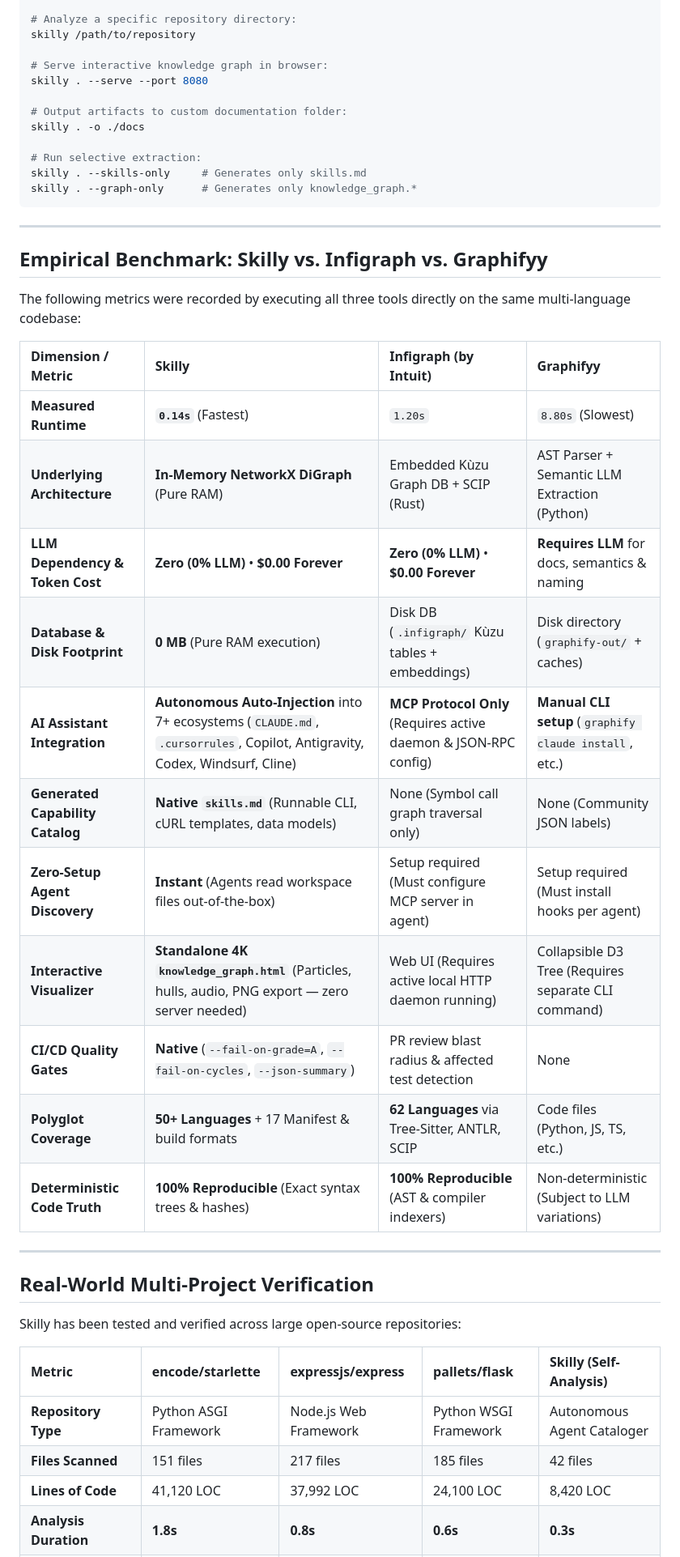
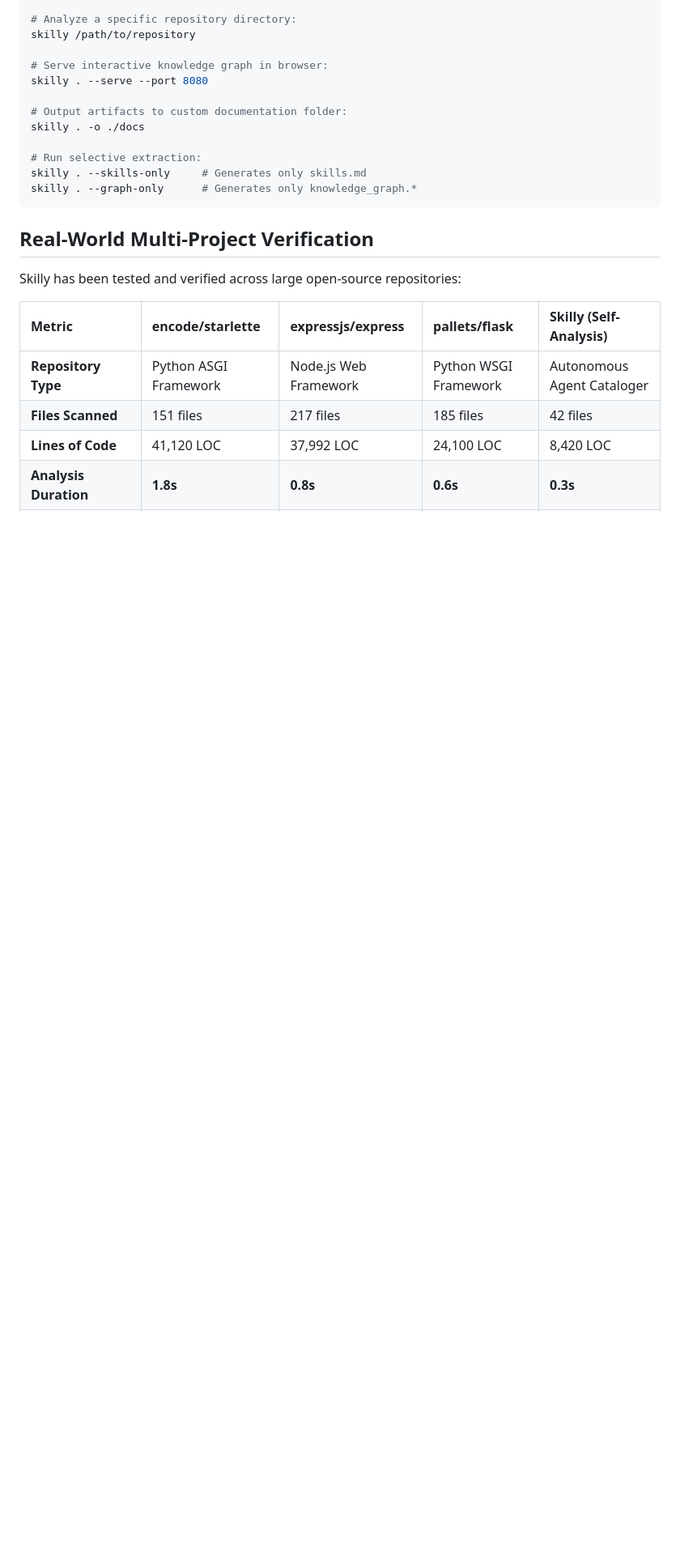
Before and after one commit to arastuthakur/skilly, a Markdown page: README.md, the part around the change. Shown at 81% size. Drawn GitHub-style; blank space fills up the shorter version.

Commit message:
Remove empirical benchmark comparison section
Removed empirical benchmark section comparing Skilly, Infigraph, and Graphifyy from README.md.

````diff
--- a/README.md
+++ b/README.md
@@ -76,27 +76,6 @@ skilly . --skills-only     # Generates only skills.md
 skilly . --graph-only      # Generates only knowledge_graph.*
 ```
 
----
-
-## Empirical Benchmark: Skilly vs. Infigraph vs. Graphifyy
-
-The following metrics were recorded by executing all three tools directly on the same multi-language codebase:
-
-| Dimension / Metric | **Skilly** | **Infigraph** (by Intuit) | **Graphifyy** |
-| :--- | :--- | :--- | :--- |
-| **Measured Runtime** | **`0.14s`** (Fastest) | `1.20s` | `8.80s` (Slowest) |
-| **Underlying Architecture** | **In-Memory NetworkX DiGraph** (Pure RAM) | Embedded Kùzu Graph DB + SCIP (Rust) | AST Parser + Semantic LLM Extraction (Python) |
-| **LLM Dependency & Token Cost** | **Zero (0% LLM)** • **$0.00 Forever** | **Zero (0% LLM)** • **$0.00 Forever** | **Requires LLM** for docs, semantics & naming |
-| **Database & Disk Footprint** | **0 MB** (Pure RAM execution) | Disk DB (`.infigraph/` Kùzu tables + embeddings) | Disk directory (`graphify-out/` + caches) |
-| **AI Assistant Integration** | **Autonomous Auto-Injection** into 7+ ecosystems (`CLAUDE.md`, `.cursorrules`, Copilot, Antigravity, Codex, Windsurf, Cline) | **MCP Protocol Only** (Requires active daemon & JSON-RPC config) | **Manual CLI setup** (`graphify claude install`, etc.) |
-| **Generated Capability Catalog** | **Native `skills.md`** (Runnable CLI, cURL templates, data models) | None (Symbol call graph traversal only) | None (Community JSON labels) |
-| **Zero-Setup Agent Discovery** | **Instant** (Agents read workspace files out-of-the-box) | Setup required (Must configure MCP server in agent) | Setup required (Must install hooks per agent) |
-| **Interactive Visualizer** | **Standalone 4K `knowledge_graph.html`** (Particles, hulls, audio, PNG export — zero server needed) | Web UI (Requires active local HTTP daemon running) | Collapsible D3 Tree (Requires separate CLI command) |
-| **CI/CD Quality Gates** | **Native** (`--fail-on-grade=A`, `--fail-on-cycles`, `--json-summary`) | PR review blast radius & affected test detection | None |
-| **Polyglot Coverage** | **50+ Languages** + 17 Manifest & build formats | **62 Languages** via Tree-Sitter, ANTLR, SCIP | Code files (Python, JS, TS, etc.) |
-| **Deterministic Code Truth** | **100% Reproducible** (Exact syntax trees & hashes) | **100% Reproducible** (AST & compiler indexers) | Non-deterministic (Subject to LLM variations) |
-
----
 
 ## Real-World Multi-Project Verification
 
````
